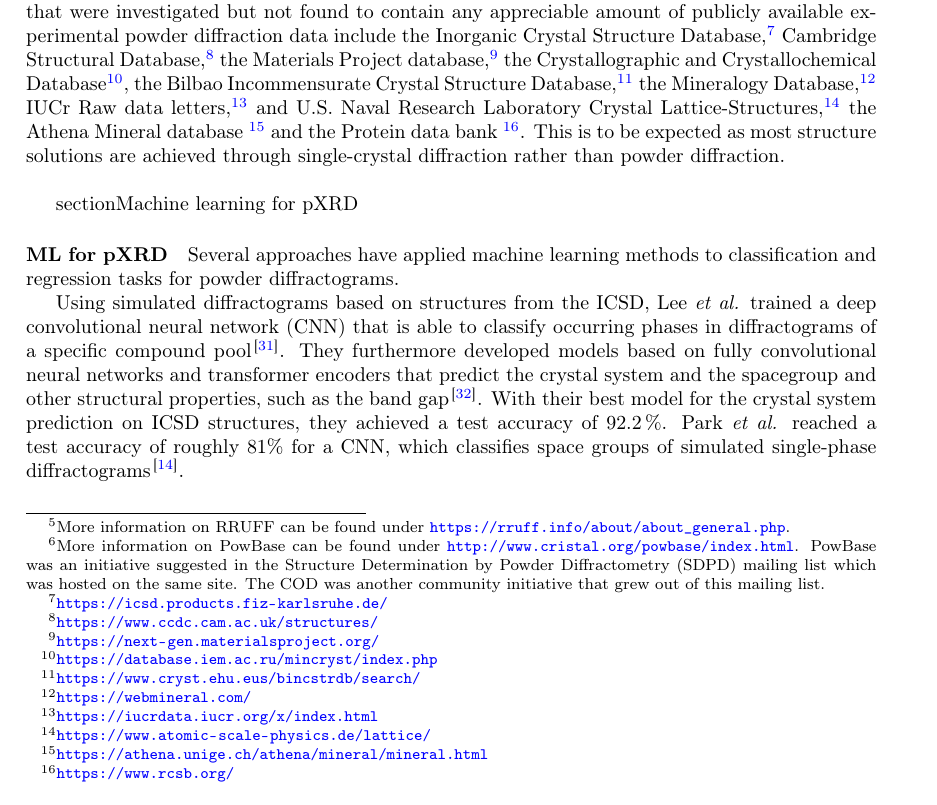
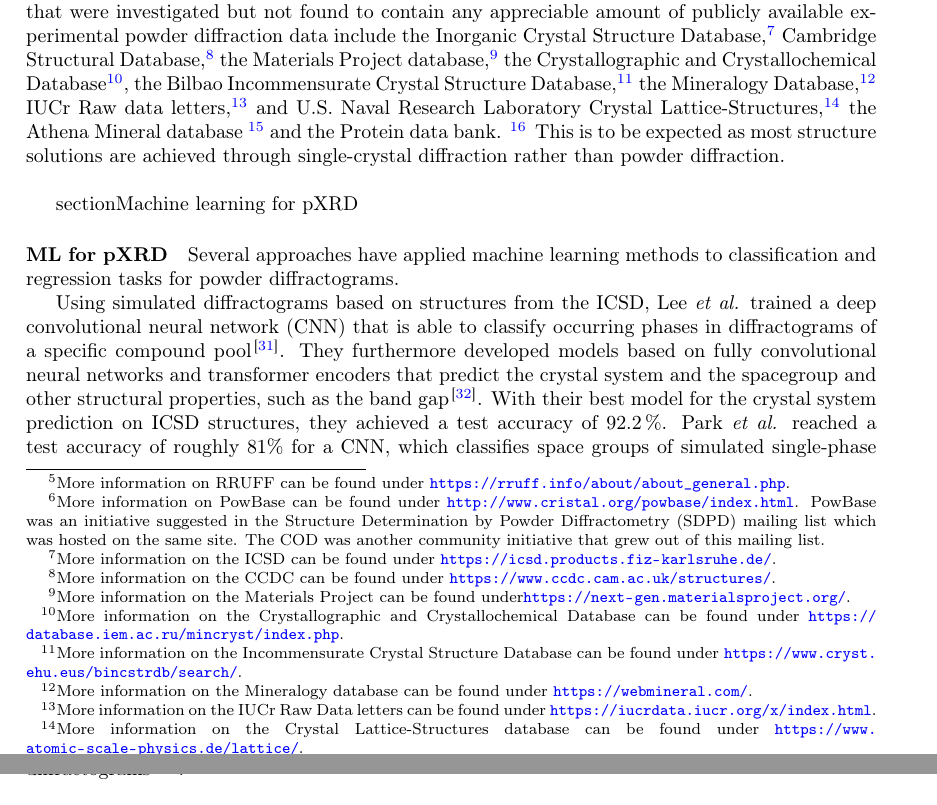
Before and after one commit to aimat-lab/opXRD-paper, a LaTeX paper (main.tex, which reads chapters/02_existing_datasets.tex): part of page 5 of 13 before the commit and two parts of pages 5 and 6 of 13 after it, the two joined at a grey line, cut so that both start at the same text. Compiled offline with pdfLaTeX.

Commit message:
Added more information can be found to footnotes

```diff
--- a/chapters/02_existing_datasets.tex
+++ b/chapters/02_existing_datasets.tex
@@ -16,4 +16,4 @@ Powder Diffractometry (SDPD) mailing list which was hosted on the same site. The
 
 There is also much publicly available powder diffraction data uploaded to datasets on Zenodo. However, this data is split into disparate entries that typically only contain the work of a single research project. Additionally, extracting powder diffraction data at scale is hindered by the fact that the data is often given in plain text files in non-standardized formats, which are difficult to parse programmatically. \\
 
-Aside from the databases mentioned above, we have also investigated several other crystal structure resources in search of experimental powder diffraction data. Crystal structure resources that were investigated but not found to contain any appreciable amount of publicly available experimental powder diffraction data include the Inorganic Crystal Structure Database,\footnote{\url{https://icsd.products.fiz-karlsruhe.de/}}   Cambridge Structural Database,\footnote{\url{https://www.ccdc.cam.ac.uk/structures/}}  the Materials Project database,\footnote{\url{https://next-gen.materialsproject.org/}}  the Crystallographic and Crystallochemical Database\footnote{\url{https://database.iem.ac.ru/mincryst/index.php}},  the Bilbao Incommensurate Crystal Structure Database,\footnote{\url{https://www.cryst.ehu.eus/bincstrdb/search/}}  the Mineralogy Database,\footnote{\url{https://webmineral.com/}} IUCr Raw data letters,\footnote{\url{https://iucrdata.iucr.org/x/index.html}} and U.S. Naval Research Laboratory Crystal Lattice-Structures,\footnote{\url{https://www.atomic-scale-physics.de/lattice/}} the Athena Mineral database \footnote{\url{https://athena.unige.ch/athena/mineral/mineral.html}} and the Protein data bank \footnote{\url{https://www.rcsb.org/}}. This is to be expected as most structure solutions are achieved through single-crystal diffraction rather than powder diffraction.\\
+Aside from the databases mentioned above, we have also investigated several other crystal structure resources in search of experimental powder diffraction data. Crystal structure resources that were investigated but not found to contain any appreciable amount of publicly available experimental powder diffraction data include the Inorganic Crystal Structure Database,\footnote{More information on the ICSD can be found under \url{https://icsd.products.fiz-karlsruhe.de/}.}   Cambridge Structural Database,\footnote{More information on the CCDC can be found under \url{https://www.ccdc.cam.ac.uk/structures/}.}  the Materials Project database,\footnote{More information on the Materials Project can be found under\url{https://next-gen.materialsproject.org/}.}  the Crystallographic and Crystallochemical Database\footnote{More information on the Crystallographic and Crystallochemical Database can be found under \url{https://database.iem.ac.ru/mincryst/index.php}.},  the Bilbao Incommensurate Crystal Structure Database,\footnote{More information on the Incommensurate Crystal Structure Database can be found under \url{https://www.cryst.ehu.eus/bincstrdb/search/}.}  the Mineralogy Database,\footnote{More information on the Mineralogy database can be found under \url{https://webmineral.com/}.} IUCr Raw data letters,\footnote{More information on the IUCr Raw Data letters can be found under \url{https://iucrdata.iucr.org/x/index.html}.} and U.S. Naval Research Laboratory Crystal Lattice-Structures,\footnote{More information on the Crystal Lattice-Structures database can be found under \url{https://www.atomic-scale-physics.de/lattice/}.} the Athena Mineral database \footnote{More information on the Athena Mineral database can be found under \url{https://athena.unige.ch/athena/mineral/mineral.html}.} and the Protein data bank. \footnote{More information on the Protein data bank can be found under \url{https://www.rcsb.org/}.} This is to be expected as most structure solutions are achieved through single-crystal diffraction rather than powder diffraction.\\
```
